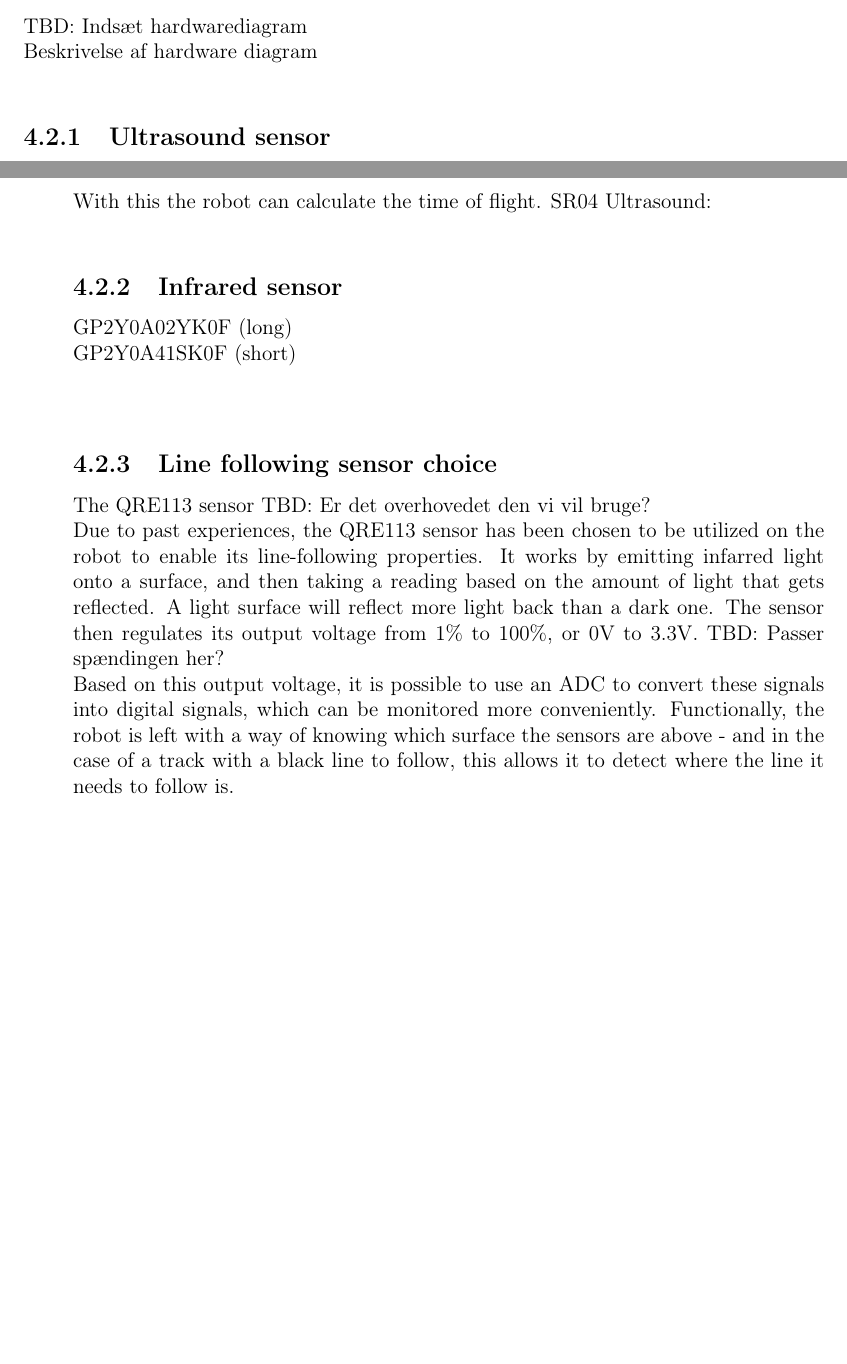
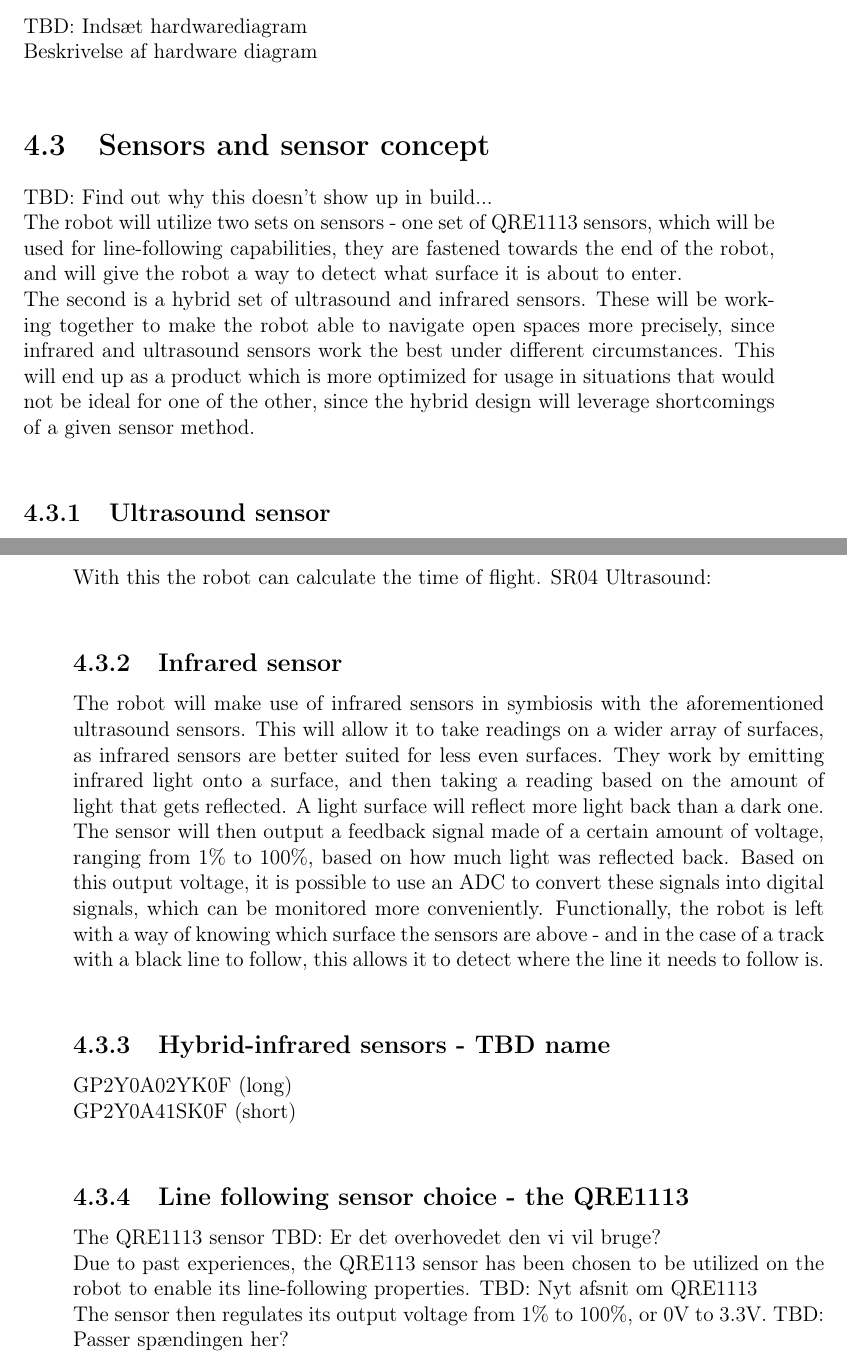
Before and after one commit to Henrik689/UCNG2PROJ3E, a LaTeX thesis (Rapport/rapport.tex, which reads Rapport/contents/hardware/hardwaredesc.tex): two parts of pages 10 and 11 of 23 before the commit and two parts of pages 10 and 11 of 24 after it, joined at a grey line, cut so that both start at the same text, the shorter picture padded with empty space. Compiled offline with pdfLaTeX.

Commit message:
Late Nite Report with Jimmy Cocaine
Thank you ladies and cunts

```diff
--- a/Rapport/contents/hardware/hardwaredesc.tex
+++ b/Rapport/contents/hardware/hardwaredesc.tex
@@ -4,8 +4,16 @@ In this section the different components of the hardware will be listed, describ
 TBD: Mere fyld
 
 \section{Hardware diagram}
+
 TBD: Indsæt hardwarediagram\\
 Beskrivelse af hardware diagram\\
+
+\section{Sensors and sensor concept}
+
+TBD: Find out why this doesn't show up in build...
+
+The robot will utilize two sets on sensors - one set of QRE1113 sensors, which will be used for line-following capabilities, they are fastened towards the end of the robot, and will give the robot a way to detect what surface it is about to enter.\\
+The second is a hybrid set of ultrasound and infrared sensors. These will be working together to make the robot able to navigate open spaces more precisely, since infrared and ultrasound sensors work the best under different circumstances. This will end up as a product which is more optimized for usage in situations that would not be ideal for one of the other, since the hybrid design will leverage shortcomings of a given sensor method.\\
 
 \subsection{Ultrasound sensor}
 When a robot should be able avoid obstacles it will need a device to inform the robot where it's position is compared to the obstacle. This is where an ultrasound sensor plays an important role. For this task the " TBD " has been picked.\\
@@ -36,15 +44,21 @@ SR04 Ultrasound:\\
 
 \subsection{Infrared sensor}
 
+The robot will make use of infrared sensors in symbiosis with the aforementioned ultrasound sensors. This will allow it to take readings on a wider array of surfaces, as infrared sensors are better suited for less even surfaces. They work by emitting infrared light onto a surface, and then taking a reading based on the amount of light that gets reflected. A light surface will reflect more light back than a dark one. The sensor will then output a feedback signal made of a certain amount of voltage, ranging from 1\% to 100\%, based on how much light was reflected back. Based on this output voltage, it is possible to use an ADC to convert these signals into digital signals, which can be monitored more conveniently. Functionally, the robot is left with a way of knowing which surface the sensors are above - and in the case of a track with a black line to follow, this allows it to detect where the line it needs to follow is.\\
+
+\subsection{Hybrid-infrared sensors - TBD name}
+
 GP2Y0A02YK0F (long) \\
 GP2Y0A41SK0F (short) \\
-\\
-\subsection{Line following sensor choice}
 
-The QRE113 sensor\
+\subsection{Line following sensor choice - the QRE1113}
+
+The QRE1113 sensor\
 TBD: Er det overhovedet den vi vil bruge?\
 
-Due to past experiences, the QRE113 sensor has been chosen to be utilized on the robot to enable its line-following properties. It works by emitting infarred light onto a surface, and then taking a reading based on the amount of light that gets reflected. A light surface will reflect more light back than a dark one. The sensor then regulates its output voltage from 1\% to 100\%, or 0V to 3.3V. TBD: Passer spændingen her?\\ Based on this output voltage, it is possible to use an ADC to convert these signals into digital signals, which can be monitored more conveniently. Functionally, the robot is left with a way of knowing which surface the sensors are above - and in the case of a track with a black line to follow, this allows it to detect where the line it needs to follow is.\
+Due to past experiences, the QRE113 sensor has been chosen to be utilized on the robot to enable its line-following properties. TBD: Nyt afsnit om QRE1113
+
+The sensor then regulates its output voltage from 1\% to 100\%, or 0V to 3.3V. TBD: Passer spændingen her?\\
 
 TBD sensor specs.\
 
```
Also changed, not shown: Rapport/rapport.pdf.
